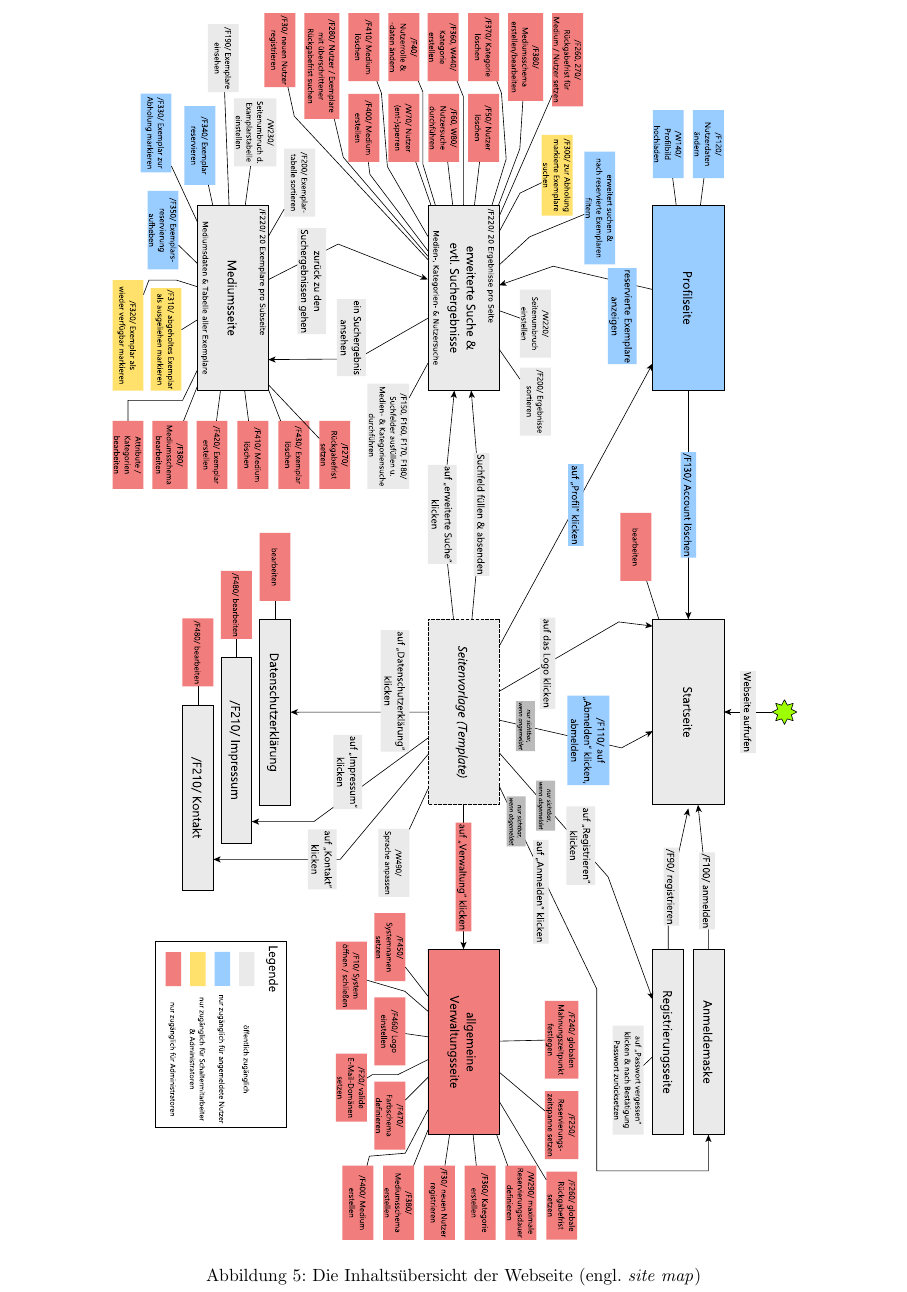
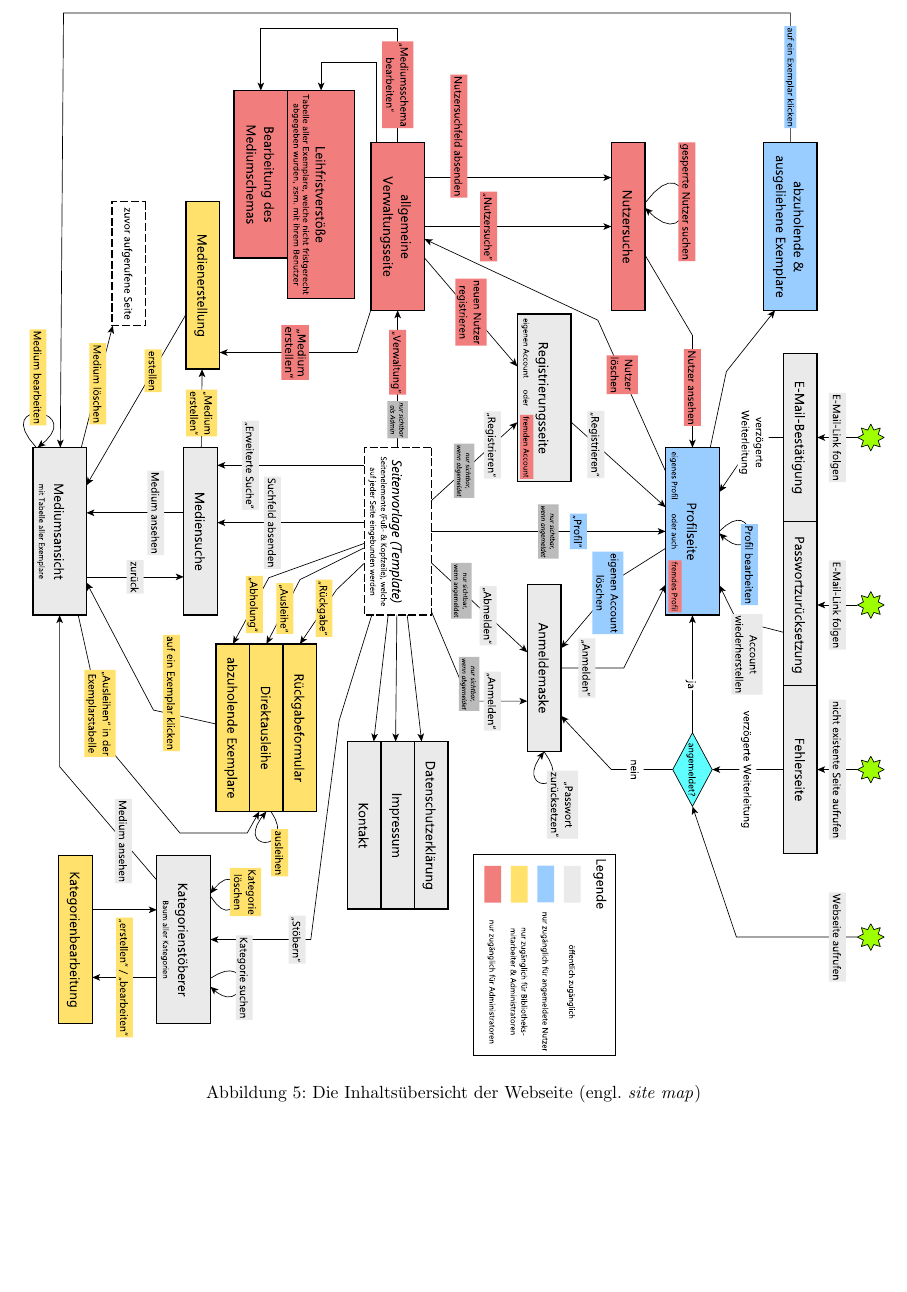
Before and after one commit to charviakouia/SEP, a LaTeX document (Pflichtenheft/Pflichtenheft.tex): part of page 21 of 28, cut so that both start at the same text, the shorter picture padded with empty space. Compiled offline with pdfLaTeX.

Commit message:
Update the site map

```diff
--- a/Pflichtenheft/Pflichtenheft.tex
+++ b/Pflichtenheft/Pflichtenheft.tex
@@ -414,7 +414,7 @@ In den Abbildungen \ref{startseite}, \ref{anmeldemaske}, \ref{mediumsseite_angem
 
 \begin{figure}[h]
     \centering
-    \includegraphics[angle = 270, width = 40em]{site_map}
+    \includegraphics[angle = 270, width = 50em]{site_map}
     \caption{Die Inhaltsübersicht der Webseite (engl. \textit{site map})}
     \label{site_map}
 \end{figure}
```
Also changed, not shown: Pflichtenheft/images/site_map.eps.
